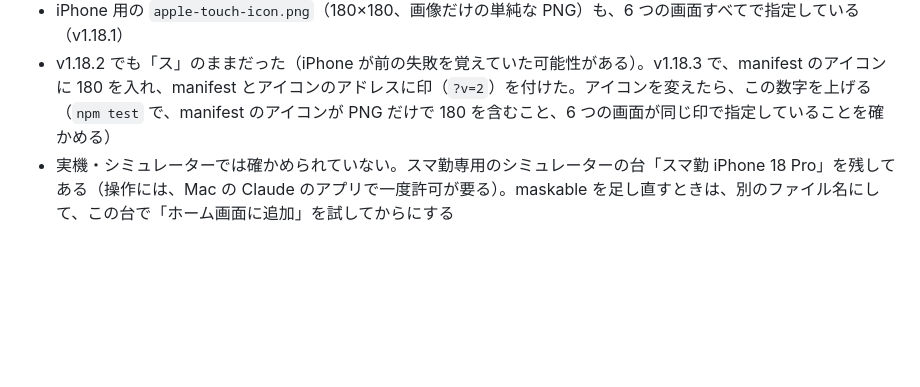
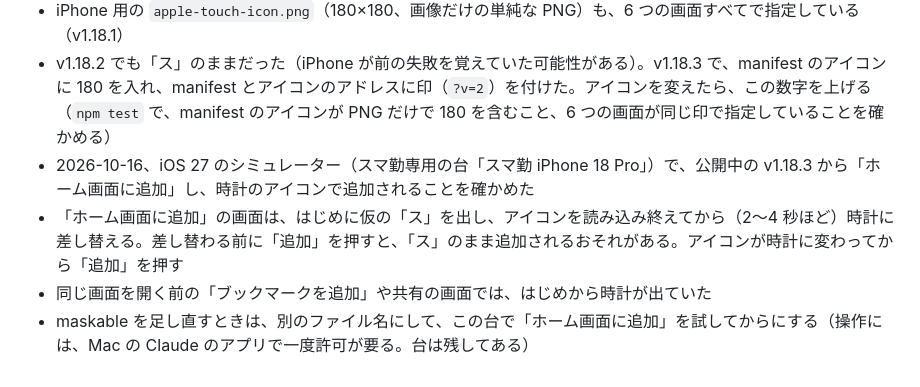
Before and after one commit to smartkinmu/sumakin, a Markdown page: docs/ios-home-screen-icon/README.md, the part around the change. GitHub-like rendering; blank space fills up the shorter version.

Commit message:
docs: iOS 27 のシミュレーターで、ホーム画面のアイコンが時計で追加されることを確かめた
公開中の v1.18.3 から「ホーム画面に追加」すると、時計のアイコンで追加された。
追加の画面は、はじめに仮の「ス」を出し、アイコンを読み込み終えてから差し替えるため、
差し替わってから「追加」を押す必要がある。

Co-Authored-By: Claude Opus 5.5 <noreply@anthropic.com>

```diff
--- a/docs/ios-home-screen-icon/README.md
+++ b/docs/ios-home-screen-icon/README.md
@@ -17,4 +17,7 @@
 - v1.17.15 で、Android 向けに、同じ画像を `"purpose": "maskable"` としても manifest に並べていた。iPhone でアイコンが作られなくなった時期と合うので、v1.18.2 で外し、アイコンが出ていたころと同じ 2 つ（192・512、purpose なし）に戻した
 - iPhone 用の `apple-touch-icon.png`（180×180、画像だけの単純な PNG）も、6 つの画面すべてで指定している（v1.18.1）
 - v1.18.2 でも「ス」のままだった（iPhone が前の失敗を覚えていた可能性がある）。v1.18.3 で、manifest のアイコンに 180 を入れ、manifest とアイコンのアドレスに印（`?v=2`）を付けた。アイコンを変えたら、この数字を上げる（`npm test` で、manifest のアイコンが PNG だけで 180 を含むこと、6 つの画面が同じ印で指定していることを確かめる）
-- 実機・シミュレーターでは確かめられていない。スマ勤専用のシミュレーターの台「スマ勤 iPhone 18 Pro」を残してある（操作には、Mac の Claude のアプリで一度許可が要る）。maskable を足し直すときは、別のファイル名にして、この台で「ホーム画面に追加」を試してからにする
+- 2026-10-16、iOS 27 のシミュレーター（スマ勤専用の台「スマ勤 iPhone 18 Pro」）で、公開中の v1.18.3 から「ホーム画面に追加」し、時計のアイコンで追加されることを確かめた
+- 「ホーム画面に追加」の画面は、はじめに仮の「ス」を出し、アイコンを読み込み終えてから（2〜4 秒ほど）時計に差し替える。差し替わる前に「追加」を押すと、「ス」のまま追加されるおそれがある。アイコンが時計に変わってから「追加」を押す
+- 同じ画面を開く前の「ブックマークを追加」や共有の画面では、はじめから時計が出ていた
+- maskable を足し直すときは、別のファイル名にして、この台で「ホーム画面に追加」を試してからにする（操作には、Mac の Claude のアプリで一度許可が要る。台は残してある）
```
